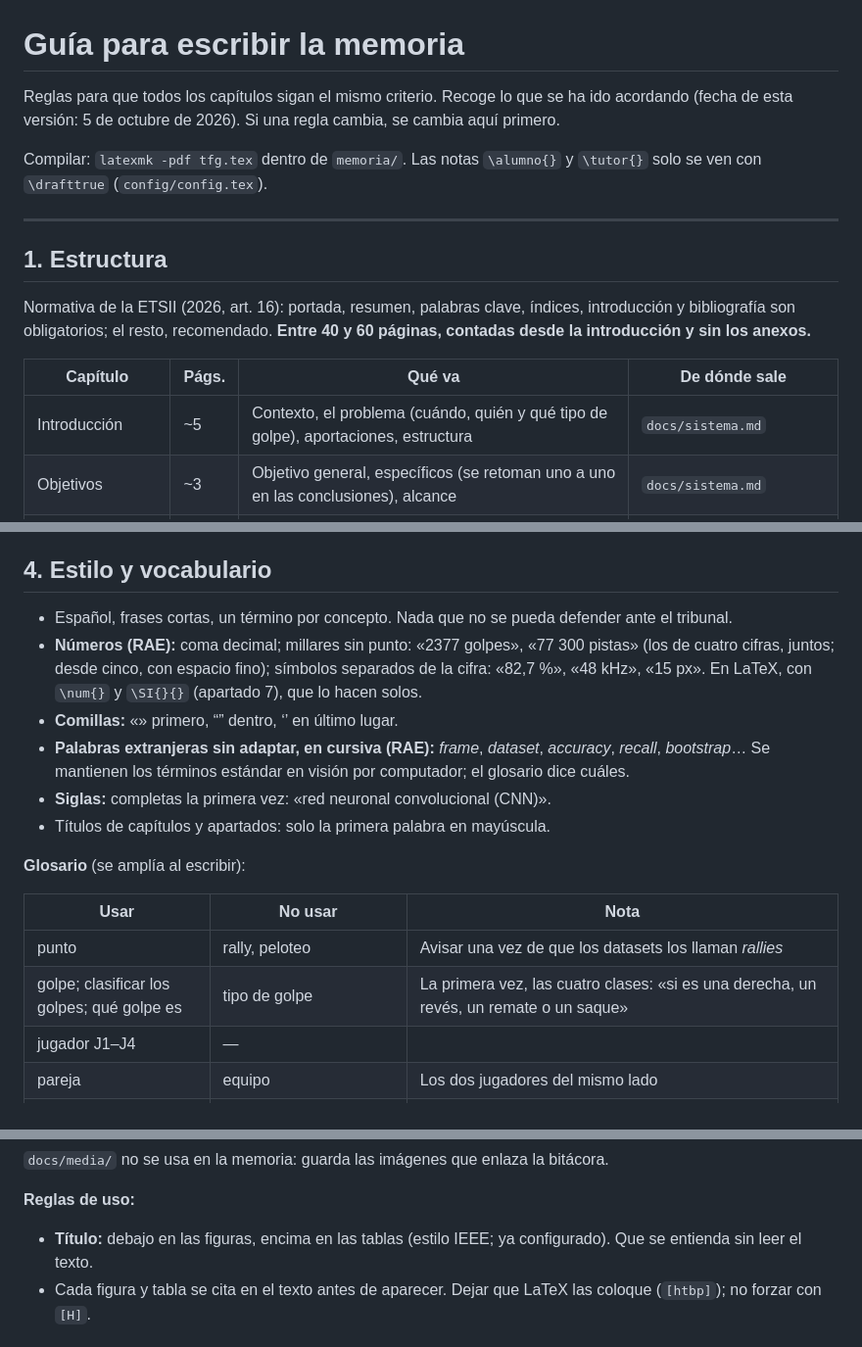
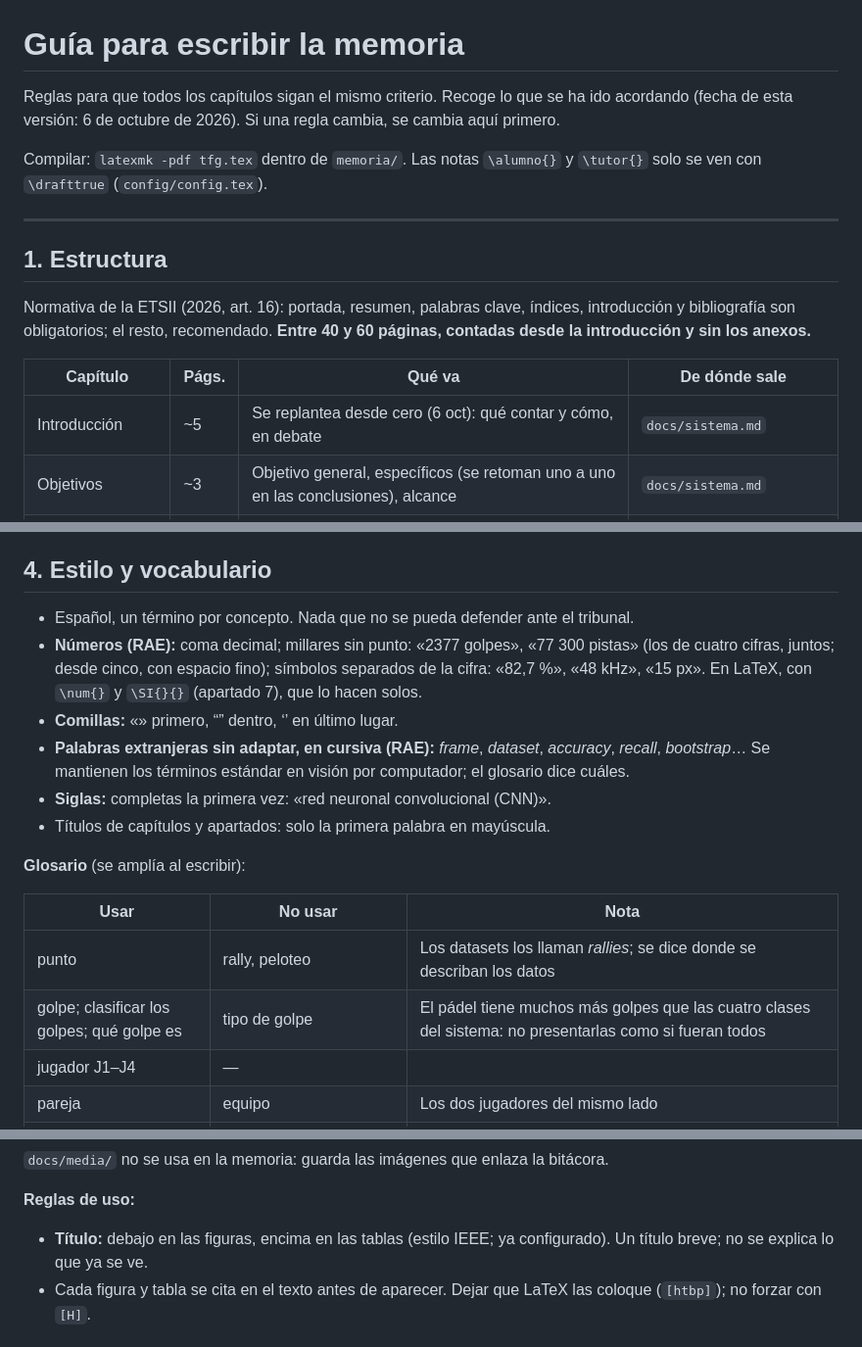
Before and after one commit to josanchdev/padel-vision, a Markdown page: memoria/GUIA.md, 3 parts joined by grey strips. Shown at 98% size. GitHub-like rendering.

Commit message:
docs(memoria): guía sin restricciones de redacción; la introducción se replantea desde cero

```diff
--- a/memoria/GUIA.md
+++ b/memoria/GUIA.md
@@ -1,7 +1,7 @@
 # Guía para escribir la memoria
 
 Reglas para que todos los capítulos sigan el mismo criterio. Recoge lo que se ha ido
-acordando (fecha de esta versión: 5 de octubre de 2026). Si una regla cambia, se cambia
+acordando (fecha de esta versión: 6 de octubre de 2026). Si una regla cambia, se cambia
 aquí primero.
 
 Compilar: `latexmk -pdf tfg.tex` dentro de `memoria/`. Las notas `\alumno{}` y
@@ -17,7 +17,7 @@ páginas, contadas desde la introducción y sin los anexos.**
 
 | Capítulo | Págs. | Qué va | De dónde sale |
 |---|---|---|---|
-| Introducción | ~5 | Contexto, el problema (cuándo, quién y qué tipo de golpe), aportaciones, estructura | `docs/sistema.md` |
+| Introducción | ~5 | Se replantea desde cero (6 oct): qué contar y cómo, en debate | `docs/sistema.md` |
 | Objetivos | ~3 | Objetivo general, específicos (se retoman uno a uno en las conclusiones), alcance | `docs/sistema.md` |
 | Estado del arte y alternativas | ~8 | Raqueta y pádel, instante del golpe, personas/seguimiento/pelota, acciones por esqueleto, alternativas descartadas con su medida | `notas_citas.md`, `docs/experiments.md` |
 | Metodología | ~4 | Desarrollo por niveles, ADR y bitácora, metodología experimental, herramientas, planificación | ADR, `docs/experiments.md` |
@@ -87,8 +88,7 @@ El tutor validó esta estructura el 5 de octubre de 2026, sin anexo de uso de IA
 
 ## 4. Estilo y vocabulario
 
-- Español, frases cortas, un término por concepto. Nada que no se pueda defender ante el
-  tribunal.
+- Español, un término por concepto. Nada que no se pueda defender ante el tribunal.
 - **Números (RAE):** coma decimal; millares sin punto: «2377 golpes», «77 300 pistas» (los de
   cuatro cifras, juntos; desde cinco, con espacio fino); símbolos separados de la cifra:
   «82,7 %», «48 kHz», «15 px». En LaTeX, con `\num{}` y `\SI{}{}` (apartado 7), que lo hacen
@@ -104,8 +104,8 @@ El tutor validó esta estructura el 5 de octubre de 2026, sin anexo de uso de IA
 
 | Usar | No usar | Nota |
 |---|---|---|
-| punto | rally, peloteo | Avisar una vez de que los datasets los llaman *rallies* |
-| golpe; clasificar los golpes; qué golpe es | tipo de golpe | La primera vez, las cuatro clases: «si es una derecha, un revés, un remate o un saque» |
+| punto | rally, peloteo | Los datasets los llaman *rallies*; se dice donde se describan los datos |
+| golpe; clasificar los golpes; qué golpe es | tipo de golpe | El pádel tiene muchos más golpes que las cuatro clases del sistema: no presentarlas como si fueran todos |
 | jugador J1–J4 | — | |
 | pareja | equipo | Los dos jugadores del mismo lado |
 | pelota | bola | |
@@ -184,8 +184,8 @@ los modelos finales, para poder rehacerlas igual:
 
 **Reglas de uso:**
 
-- **Título:** debajo en las figuras, encima en las tablas (estilo IEEE; ya configurado). Que se
-  entienda sin leer el texto.
+- **Título:** debajo en las figuras, encima en las tablas (estilo IEEE; ya configurado). Un
+  título breve; no se explica lo que ya se ve.
 - Cada figura y tabla se cita en el texto antes de aparecer. Dejar que LaTeX las coloque
   (`[htbp]`); no forzar con `[H]`.
 
```
Also changed, not shown: other parts of memoria/GUIA.md (+2 -1 lines).
